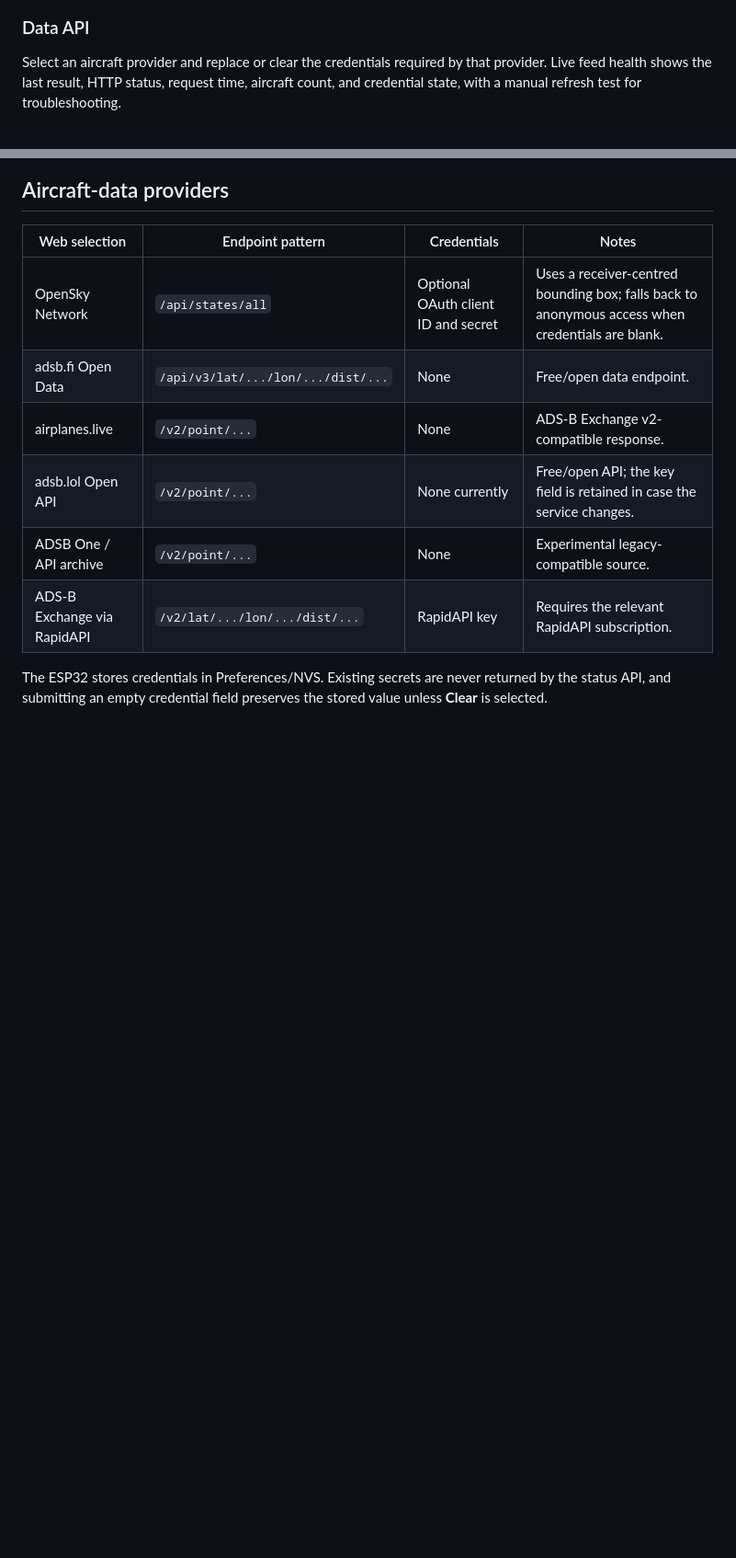
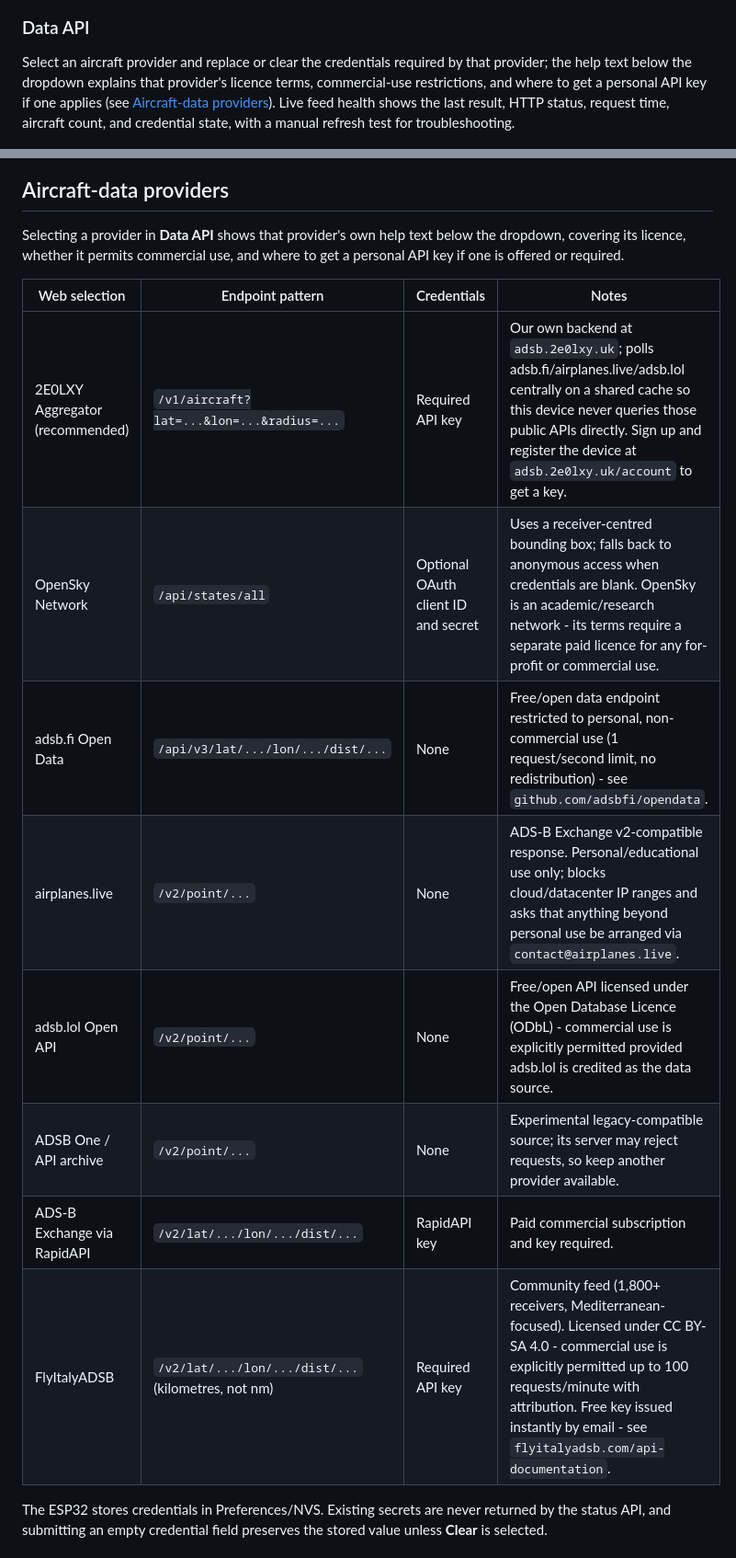
Before and after one commit to 2E0LXY/ESP32-ADS-B, a Markdown page: README.md, 2 parts joined by grey strips. Shown at 92% size. GitHub-like rendering; blank space fills up the shorter version.

```diff
--- a/README.md
+++ b/README.md
@@ -168,7 +168,7 @@ View the active connection, signal quality, LAN address, gateway, and DNS server
 
 ### Data API
 
-Select an aircraft provider and replace or clear the credentials required by that provider. Live feed health shows the last result, HTTP status, request time, aircraft count, and credential state, with a manual refresh test for troubleshooting.
+Select an aircraft provider and replace or clear the credentials required by that provider; the help text below the dropdown explains that provider's licence terms, commercial-use restrictions, and where to get a personal API key if one applies (see [Aircraft-data providers](#aircraft-data-providers)). Live feed health shows the last result, HTTP status, request time, aircraft count, and credential state, with a manual refresh test for troubleshooting.
 
 ![Data API page](docs/screenshots/api.png)
 
@@ -199,14 +199,18 @@ Review device identity, uptime, memory, network, display, and feed status; downl
 
 ## Aircraft-data providers
 
+Selecting a provider in **Data API** shows that provider's own help text below the dropdown, covering its licence, whether it permits commercial use, and where to get a personal API key if one is offered or required.
+
 | Web selection | Endpoint pattern | Credentials | Notes |
 | --- | --- | --- | --- |
-| OpenSky Network | `/api/states/all` | Optional OAuth client ID and secret | Uses a receiver-centred bounding box; falls back to anonymous access when credentials are blank. |
-| adsb.fi Open Data | `/api/v3/lat/.../lon/.../dist/...` | None | Free/open data endpoint. |
-| airplanes.live | `/v2/point/...` | None | ADS-B Exchange v2-compatible response. |
-| adsb.lol Open API | `/v2/point/...` | None currently | Free/open API; the key field is retained in case the service changes. |
-| ADSB One / API archive | `/v2/point/...` | None | Experimental legacy-compatible source. |
-| ADS-B Exchange via RapidAPI | `/v2/lat/.../lon/.../dist/...` | RapidAPI key | Requires the relevant RapidAPI subscription. |
+| 2E0LXY Aggregator (recommended) | `/v1/aircraft?lat=...&lon=...&radius=...` | Required API key | Our own backend at `adsb.2e0lxy.uk`; polls adsb.fi/airplanes.live/adsb.lol centrally on a shared cache so this device never queries those public APIs directly. Sign up and register the device at `adsb.2e0lxy.uk/account` to get a key. |
+| OpenSky Network | `/api/states/all` | Optional OAuth client ID and secret | Uses a receiver-centred bounding box; falls back to anonymous access when credentials are blank. OpenSky is an academic/research network - its terms require a separate paid licence for any for-profit or commercial use. |
+| adsb.fi Open Data | `/api/v3/lat/.../lon/.../dist/...` | None | Free/open data endpoint restricted to personal, non-commercial use (1 request/second limit, no redistribution) - see `github.com/adsbfi/opendata`. |
+| airplanes.live | `/v2/point/...` | None | ADS-B Exchange v2-compatible response. Personal/educational use only; blocks cloud/datacenter IP ranges and asks that anything beyond personal use be arranged via `contact@airplanes.live`. |
+| adsb.lol Open API | `/v2/point/...` | None | Free/open API licensed under the Open Database Licence (ODbL) - commercial use is explicitly permitted provided adsb.lol is credited as the data source. |
+| ADSB One / API archive | `/v2/point/...` | None | Experimental legacy-compatible source; its server may reject requests, so keep another provider available. |
+| ADS-B Exchange via RapidAPI | `/v2/lat/.../lon/.../dist/...` | RapidAPI key | Paid commercial subscription and key required. |
+| FlyItalyADSB | `/v2/lat/.../lon/.../dist/...` (kilometres, not nm) | Required API key | Community feed (1,800+ receivers, Mediterranean-focused). Licensed under CC BY-SA 4.0 - commercial use is explicitly permitted up to 100 requests/minute with attribution. Free key issued instantly by email - see `flyitalyadsb.com/api-documentation`. |
 
 The ESP32 stores credentials in Preferences/NVS. Existing secrets are never returned by the status API, and submitting an empty credential field preserves the stored value unless **Clear** is selected.
 
```
Also changed, not shown: server/README.md (+12 -8 lines).
